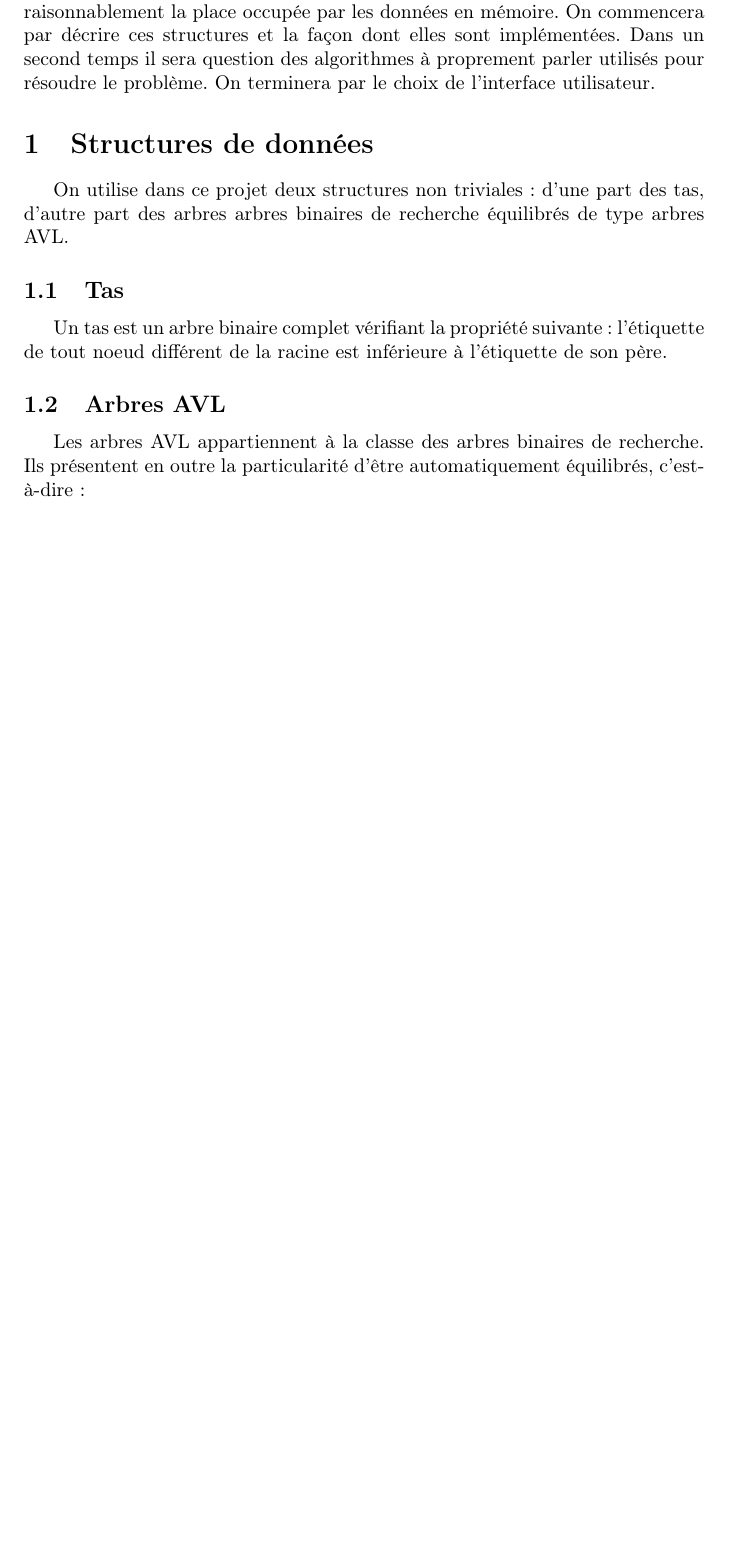
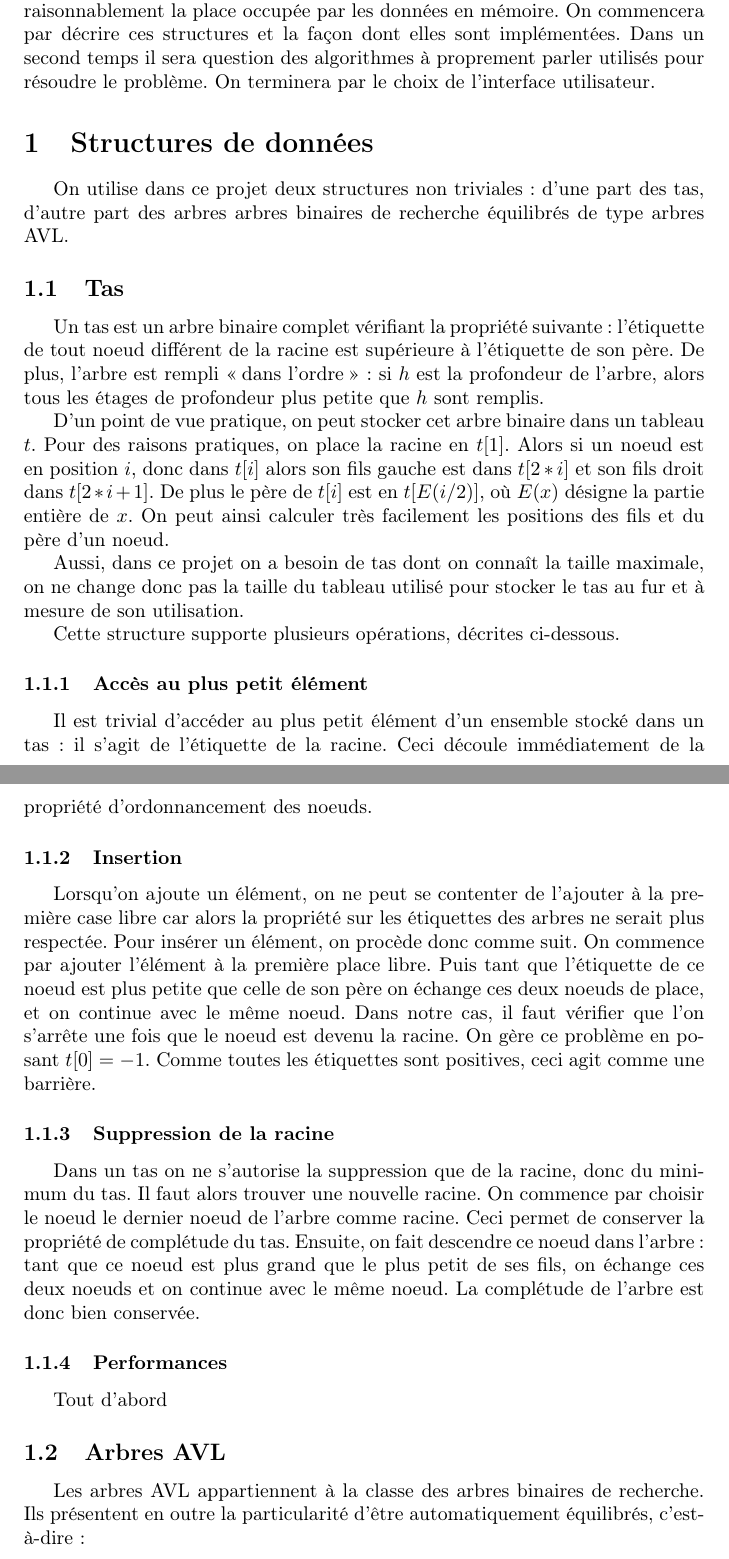
Before and after one commit to Artifere/proj1c, a LaTeX document (rapport.tex): part of page 2 of 3 before the commit and two parts of pages 2 and 3 of 4 after it, the two joined at a grey line, cut so that both start at the same text, the shorter picture padded with empty space. Compiled offline with pdfLaTeX.

Commit message:
Avancement du rapport.

```diff
--- a/rapport.tex
+++ b/rapport.tex
@@ -36,10 +36,38 @@ le problème. On terminera par le choix de l'interface utilisateur.
 
 On utilise dans ce projet deux structures non triviales : d'une part des tas, d'autre part des arbres arbres binaires de recherche équilibrés de type arbres AVL.
 \subsection{Tas}
-Un tas est un arbre binaire complet vérifiant la propriété suivante : l'étiquette de tout noeud différent de la racine est inférieure à l'étiquette de son père.
+
+Un tas est un arbre binaire complet vérifiant la propriété suivante : l'étiquette de tout noeud différent de la racine est supérieure à l'étiquette de son père.
+De plus, l'arbre est rempli \og dans l'ordre \fg : si $h$ est la profondeur de l'arbre, alors tous les étages de profondeur plus petite que $h$ sont remplis.
+
+D'un point de vue pratique, on peut stocker cet arbre binaire dans un tableau $t$. Pour des raisons pratiques, on place la racine en $t[1]$. Alors si un noeud est
+en position $i$, donc dans $t[i]$ alors son fils gauche est dans $t[2*i]$ et son fils droit dans $t[2*i+1]$. De plus le père de $t[i]$ est en $t[E(i/2)]$, où $E(x)$
+désigne la partie entière de $x$. On peut ainsi calculer très facilement les positions des fils et du père d'un noeud.
+
+Aussi, dans ce projet on a besoin de tas dont on connaît la taille maximale, on ne change donc pas la taille du tableau utilisé pour stocker le tas au fur et à mesure
+de son utilisation.
+
+Cette structure supporte plusieurs opérations, décrites ci-dessous.
+%Faire des algorithmes plus "schématiques" pour l'insertion/la délétion ???
+
+\subsubsection{Accès au plus petit élément}
+Il est trivial d'accéder au plus petit élément d'un ensemble stocké dans un tas : il s'agit de l'étiquette de la racine. Ceci découle immédiatement de la propriété
+d'ordonnancement des noeuds.
 
 
-%positions des fils par rapport au père, avantages, en pratique.
+\subsubsection{Insertion}
+Lorsqu'on ajoute un élément, on ne peut se contenter de l'ajouter à la première case libre car alors la propriété sur les étiquettes des arbres ne serait plus respectée.
+Pour insérer un élément, on procède donc comme suit. On commence par ajouter l'élément à la première place libre. Puis tant que l'étiquette de ce noeud est plus
+petite que celle de son père on échange ces deux noeuds de place, et on continue avec le même noeud. Dans notre cas, il faut vérifier que l'on s'arrête une fois que
+le noeud est devenu la racine. On gère ce problème en posant $t[0] = -1$. Comme toutes les étiquettes sont positives, ceci agit comme une barrière.
+
+\subsubsection{Suppression de la racine}
+Dans un tas on ne s'autorise la suppression que de la racine, donc du minimum du tas. Il faut alors trouver une nouvelle racine. On commence par choisir le noeud le
+dernier noeud de l'arbre comme racine. Ceci permet de conserver la propriété de complétude du tas. Ensuite, on fait descendre ce noeud dans l'arbre : tant que ce noeud
+est plus grand que le plus petit de ses fils, on échange ces deux noeuds et on continue avec le même noeud. La complétude de l'arbre est donc bien conservée.
+
+\subsubsection{Performances}
+Tout d'abord
 
 
 \subsection{Arbres AVL}
```
